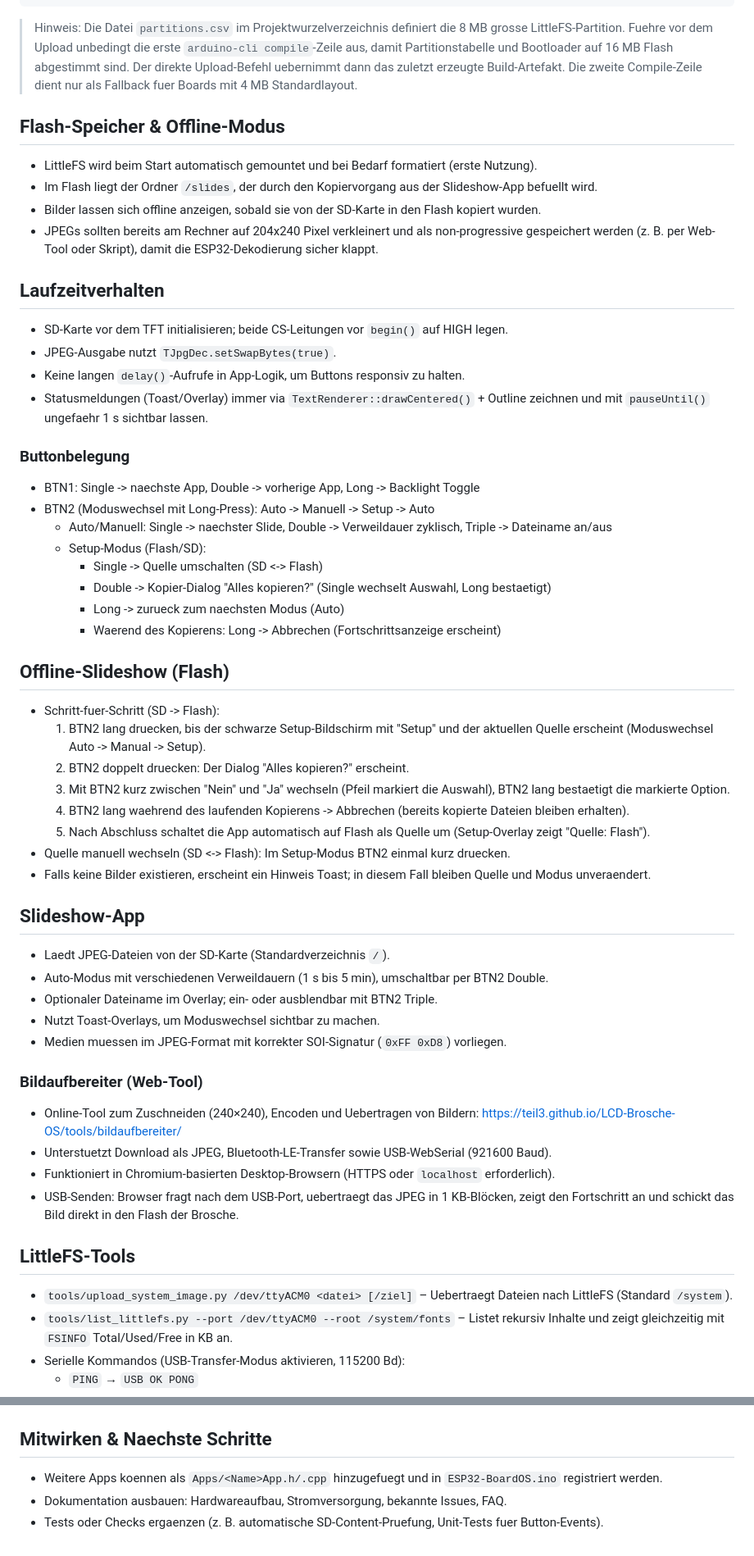
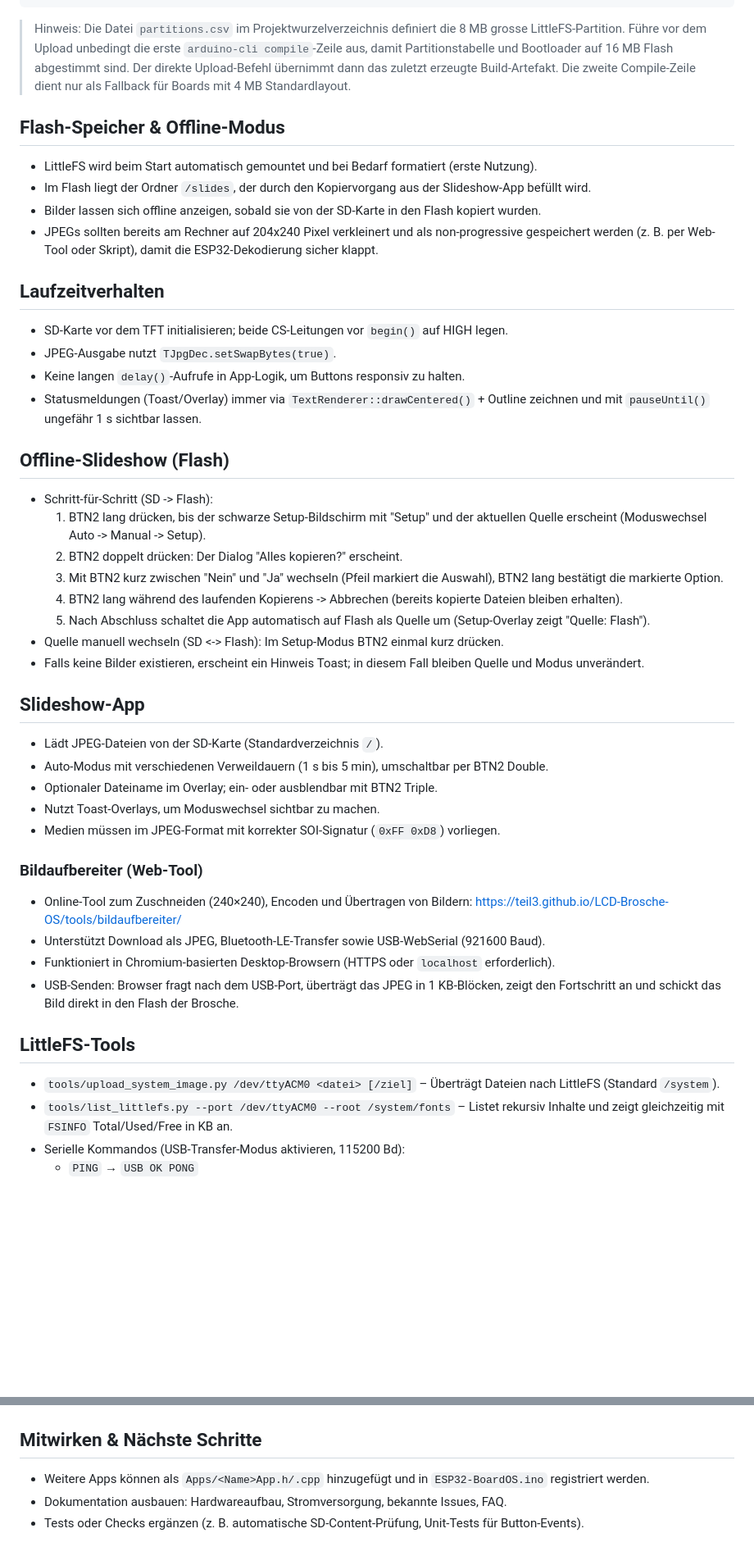
Before and after one commit to teil3/LCD-Brosche-OS, a Markdown page: README.md, 2 parts joined by grey strips. Shown at 82% size. GitHub-like rendering; blank space fills up the shorter version.

Commit message:
README verbessert

````diff
--- a/README.md
+++ b/README.md
@@ -48,15 +64,15 @@ arduino-cli monitor -p /dev/ttyACM0 -c baudrate=115200
 ```
 
 > Hinweis: Die Datei `partitions.csv` im Projektwurzelverzeichnis definiert die 8 MB grosse
-> LittleFS-Partition. Fuehre vor dem Upload unbedingt die erste `arduino-cli compile`-Zeile
+> LittleFS-Partition. Führe vor dem Upload unbedingt die erste `arduino-cli compile`-Zeile
 > aus, damit Partitionstabelle und Bootloader auf 16 MB Flash abgestimmt sind. Der direkte
-> Upload-Befehl uebernimmt dann das zuletzt erzeugte Build-Artefakt. Die zweite Compile-Zeile
-> dient nur als Fallback fuer Boards mit 4 MB Standardlayout.
+> Upload-Befehl übernimmt dann das zuletzt erzeugte Build-Artefakt. Die zweite Compile-Zeile
+> dient nur als Fallback für Boards mit 4 MB Standardlayout.
 
 ## Flash-Speicher & Offline-Modus
 - LittleFS wird beim Start automatisch gemountet und bei Bedarf formatiert (erste Nutzung).
 - Im Flash liegt der Ordner `/slides`, der durch den Kopiervorgang aus der Slideshow-App
-  befuellt wird.
+  befüllt wird.
 - Bilder lassen sich offline anzeigen, sobald sie von der SD-Karte in den Flash kopiert wurden.
 - JPEGs sollten bereits am Rechner auf 204x240 Pixel verkleinert und als non-progressive
   gespeichert werden (z. B. per Web-Tool oder Skript), damit die ESP32-Dekodierung sicher klappt.
@@ -65,44 +81,36 @@ arduino-cli monitor -p /dev/ttyACM0 -c baudrate=115200
 - SD-Karte vor dem TFT initialisieren; beide CS-Leitungen vor `begin()` auf HIGH legen.
 - JPEG-Ausgabe nutzt `TJpgDec.setSwapBytes(true)`.
 - Keine langen `delay()`-Aufrufe in App-Logik, um Buttons responsiv zu halten.
-- Statusmeldungen (Toast/Overlay) immer via `TextRenderer::drawCentered()` + Outline zeichnen und mit `pauseUntil()` ungefaehr 1 s sichtbar lassen.
+- Statusmeldungen (Toast/Overlay) immer via `TextRenderer::drawCentered()` + Outline zeichnen und mit `pauseUntil()` ungefähr 1 s sichtbar lassen.
 
-### Buttonbelegung
-- BTN1: Single -> naechste App, Double -> vorherige App, Long -> Backlight Toggle
-- BTN2 (Moduswechsel mit Long-Press): Auto -> Manuell -> Setup -> Auto
-  - Auto/Manuell: Single -> naechster Slide, Double -> Verweildauer zyklisch, Triple -> Dateiname an/aus
-  - Setup-Modus (Flash/SD):
-    - Single -> Quelle umschalten (SD <-> Flash)
-    - Double -> Kopier-Dialog "Alles kopieren?" (Single wechselt Auswahl, Long bestaetigt)
-    - Long  -> zurueck zum naechsten Modus (Auto)
-    - Waerend des Kopierens: Long -> Abbrechen (Fortschrittsanzeige erscheint)
+
 
 ## Offline-Slideshow (Flash)
-- Schritt-fuer-Schritt (SD -> Flash):
-  1. BTN2 lang druecken, bis der schwarze Setup-Bildschirm mit "Setup" und der aktuellen Quelle erscheint (Moduswechsel Auto -> Manual -> Setup).
-  2. BTN2 doppelt druecken: Der Dialog "Alles kopieren?" erscheint.
-  3. Mit BTN2 kurz zwischen "Nein" und "Ja" wechseln (Pfeil markiert die Auswahl), BTN2 lang bestaetigt die markierte Option.
-  4. BTN2 lang waehrend des laufenden Kopierens -> Abbrechen (bereits kopierte Dateien bleiben erhalten).
+- Schritt-für-Schritt (SD -> Flash):
+  1. BTN2 lang drücken, bis der schwarze Setup-Bildschirm mit "Setup" und der aktuellen Quelle erscheint (Moduswechsel Auto -> Manual -> Setup).
+  2. BTN2 doppelt drücken: Der Dialog "Alles kopieren?" erscheint.
+  3. Mit BTN2 kurz zwischen "Nein" und "Ja" wechseln (Pfeil markiert die Auswahl), BTN2 lang bestätigt die markierte Option.
+  4. BTN2 lang während des laufenden Kopierens -> Abbrechen (bereits kopierte Dateien bleiben erhalten).
   5. Nach Abschluss schaltet die App automatisch auf Flash als Quelle um (Setup-Overlay zeigt "Quelle: Flash").
-- Quelle manuell wechseln (SD <-> Flash): Im Setup-Modus BTN2 einmal kurz druecken.
-- Falls keine Bilder existieren, erscheint ein Hinweis Toast; in diesem Fall bleiben Quelle und Modus unveraendert.
+- Quelle manuell wechseln (SD <-> Flash): Im Setup-Modus BTN2 einmal kurz drücken.
+- Falls keine Bilder existieren, erscheint ein Hinweis Toast; in diesem Fall bleiben Quelle und Modus unverändert.
 
 ## Slideshow-App
-- Laedt JPEG-Dateien von der SD-Karte (Standardverzeichnis `/`).
+- Lädt JPEG-Dateien von der SD-Karte (Standardverzeichnis `/`).
 - Auto-Modus mit verschiedenen Verweildauern (1 s bis 5 min), umschaltbar per BTN2 Double.
 - Optionaler Dateiname im Overlay; ein- oder ausblendbar mit BTN2 Triple.
 - Nutzt Toast-Overlays, um Moduswechsel sichtbar zu machen.
-- Medien muessen im JPEG-Format mit korrekter SOI-Signatur (`0xFF 0xD8`) vorliegen.
+- Medien müssen im JPEG-Format mit korrekter SOI-Signatur (`0xFF 0xD8`) vorliegen.
 
 ### Bildaufbereiter (Web-Tool)
-- Online-Tool zum Zuschneiden (240×240), Encoden und Uebertragen von Bildern:
+- Online-Tool zum Zuschneiden (240×240), Encoden und Übertragen von Bildern:
   [https://teil3.github.io/LCD-Brosche-OS/tools/bildaufbereiter/](https://teil3.github.io/LCD-Brosche-OS/tools/bildaufbereiter/)
-- Unterstuetzt Download als JPEG, Bluetooth-LE-Transfer sowie USB-WebSerial (921600 Baud).
+- Unterstützt Download als JPEG, Bluetooth-LE-Transfer sowie USB-WebSerial (921600 Baud).
 - Funktioniert in Chromium-basierten Desktop-Browsern (HTTPS oder `localhost` erforderlich).
-- USB-Senden: Browser fragt nach dem USB-Port, uebertraegt das JPEG in 1 KB-Blöcken, zeigt den Fortschritt an und schickt das Bild direkt in den Flash der Brosche.
+- USB-Senden: Browser fragt nach dem USB-Port, überträgt das JPEG in 1 KB-Blöcken, zeigt den Fortschritt an und schickt das Bild direkt in den Flash der Brosche.
 
 ## LittleFS-Tools
-- `tools/upload_system_image.py /dev/ttyACM0 <datei> [/ziel]` – Uebertraegt Dateien nach LittleFS (Standard `/system`).
+- `tools/upload_system_image.py /dev/ttyACM0 <datei> [/ziel]` – Überträgt Dateien nach LittleFS (Standard `/system`).
 - `tools/list_littlefs.py --port /dev/ttyACM0 --root /system/fonts` – Listet rekursiv Inhalte und zeigt gleichzeitig mit `FSINFO` Total/Used/Free in KB an.
 - Serielle Kommandos (USB-Transfer-Modus aktivieren, 115200 Bd):
   - `PING` → `USB OK PONG`
@@ -146,7 +154,7 @@ Die Ausgabe enthaelt neben der Dateiliste auch `LittleFS: total/used/free` in KB
 <img src="docs/LCD-Brosche-unten-USB-C.png" alt="Bottom with USB-C" width="50%">
 <img src="docs/LCD-Brosche-oben-Anhaenger.png" alt="Top with hanger" width="50%">
 
-## Mitwirken & Naechste Schritte
-- Weitere Apps koennen als `Apps/<Name>App.h/.cpp` hinzugefuegt und in `ESP32-BoardOS.ino` registriert werden.
+## Mitwirken & Nächste Schritte
+- Weitere Apps können als `Apps/<Name>App.h/.cpp` hinzugefügt und in `ESP32-BoardOS.ino` registriert werden.
 - Dokumentation ausbauen: Hardwareaufbau, Stromversorgung, bekannte Issues, FAQ.
-- Tests oder Checks ergaenzen (z. B. automatische SD-Content-Pruefung, Unit-Tests fuer Button-Events).
+- Tests oder Checks ergänzen (z. B. automatische SD-Content-Prüfung, Unit-Tests für Button-Events).
````
Also changed, not shown: other parts of README.md (+28 -12 lines).
